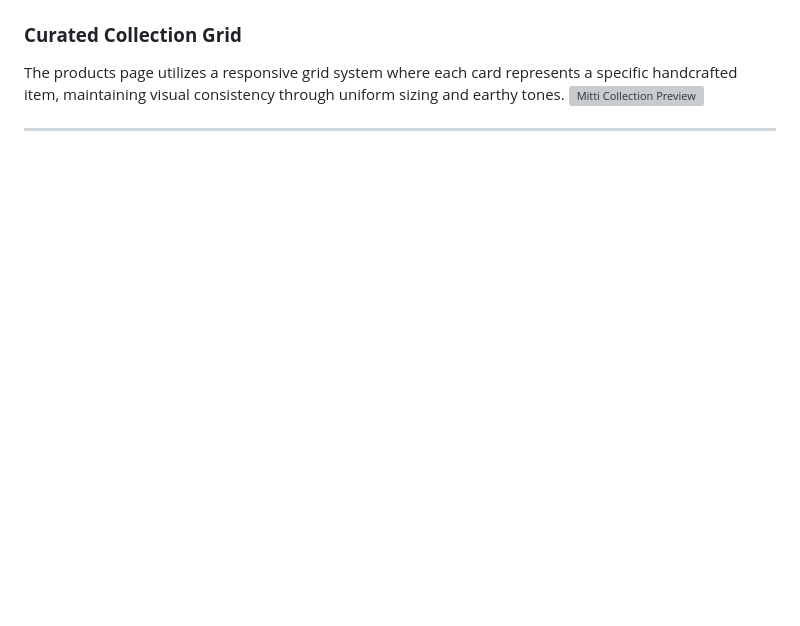
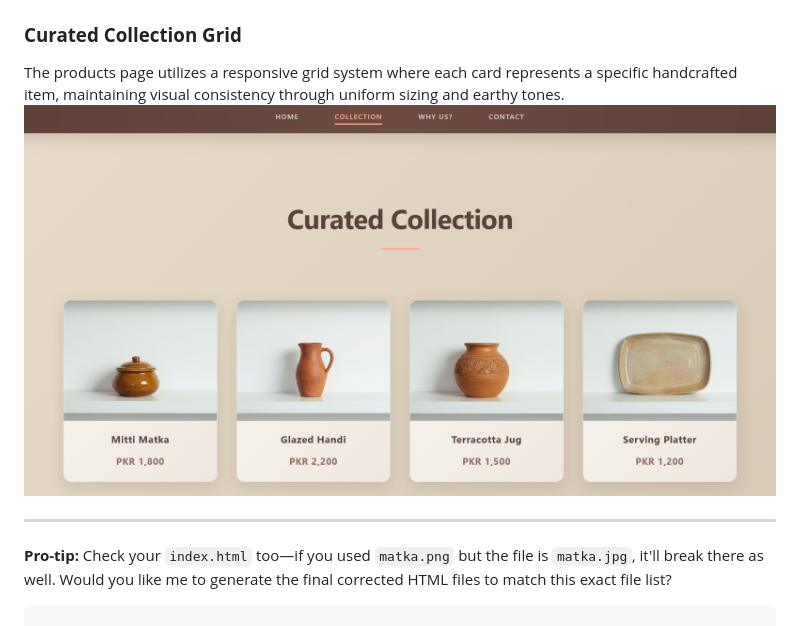
Before and after one commit to Abdullah-Zafarr/Frontend-UI, a Markdown page: README.md, the part around one of its changes. Rendered like a GitHub page; blank space fills up the shorter version; grey boxes are pictures that could not be loaded.

````diff
--- a/README.md
+++ b/README.md
@@ -72,6 +70,11 @@ The landing page features a minimalist hero section designed to emphasize the br
 ### **Curated Collection Grid**
 
 The products page utilizes a responsive grid system where each card represents a specific handcrafted item, maintaining visual consistency through uniform sizing and earthy tones.
-<img src="./Media_Files/products.jpg" alt="Mitti Collection Preview" width="100%" style="border-radius: 15px; border: 1px solid #d7ccc8;">
+<img src="./Media_Files/products.PNG" alt="Mitti Collection Preview" width="100%" style="border-radius: 15px; border: 1px solid #d7ccc8;">
 
 ---
+
+
+**Pro-tip:** Check your `index.html` too—if you used `matka.png` but the file is `matka.jpg`, it'll break there as well. Would you like me to generate the final corrected HTML files to match this exact file list?
+
+```
````
Also changed, not shown: other parts of README.md (+14 -16 lines).
